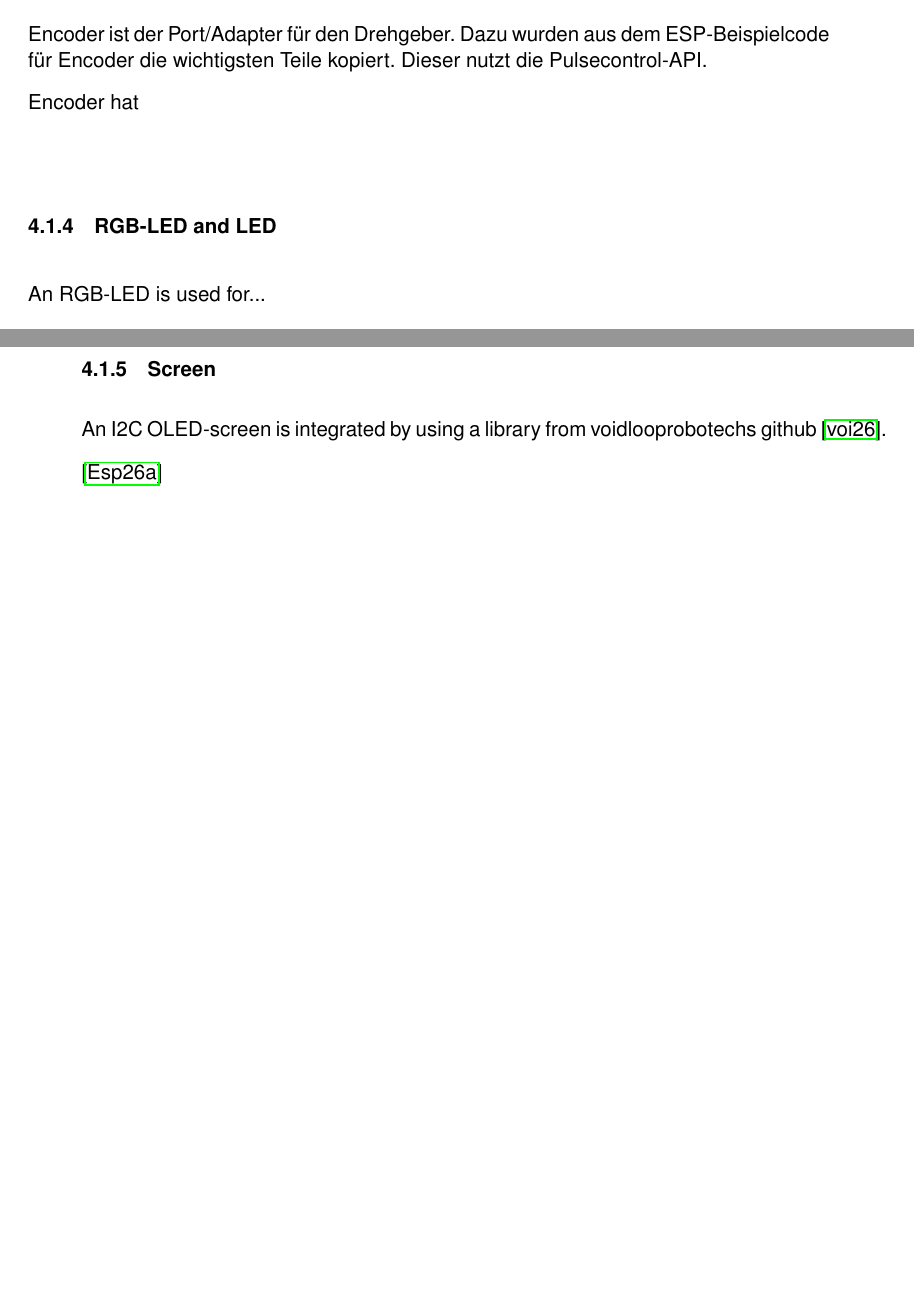
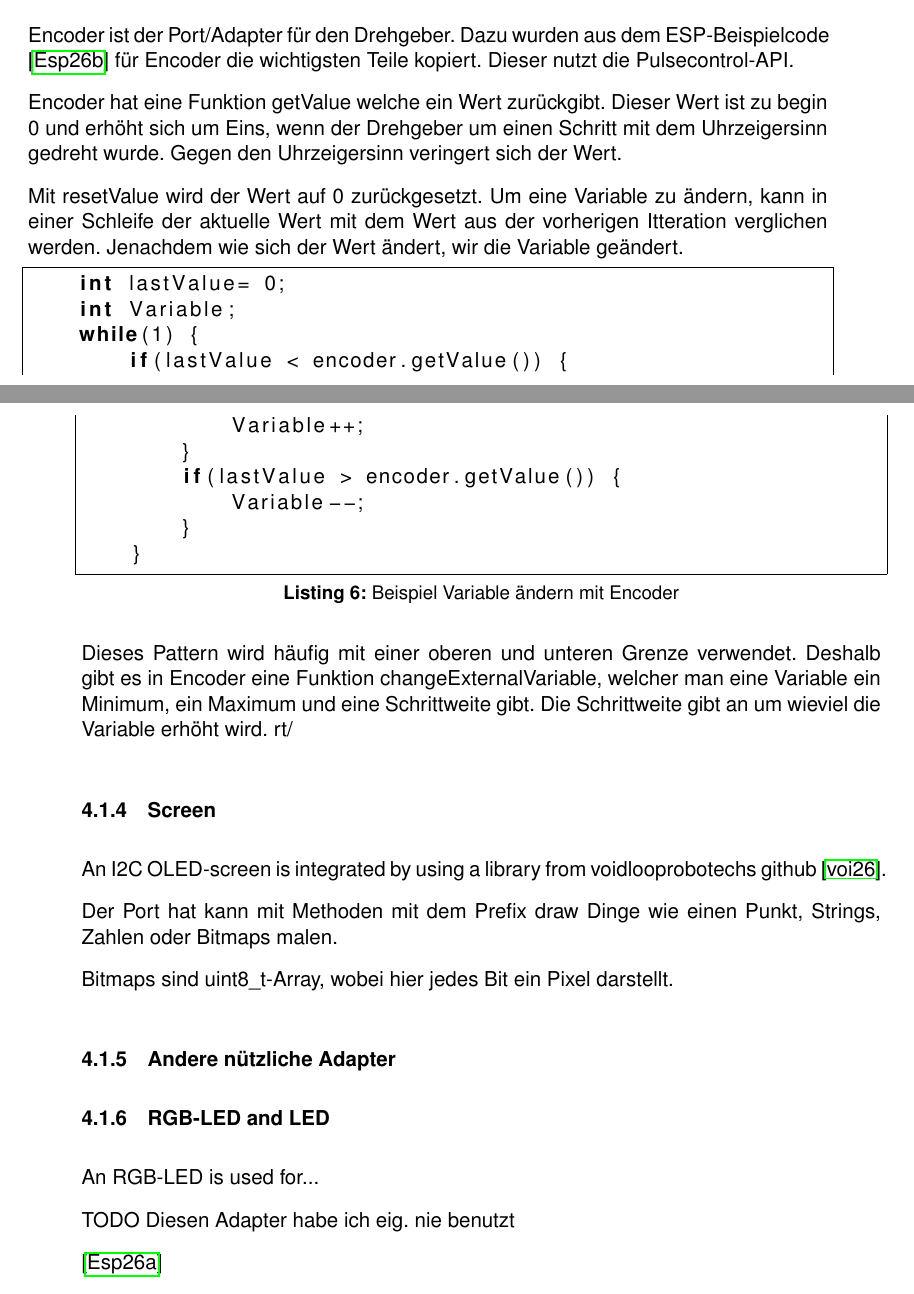
Before and after one commit to StefansCode/BachelorThesisCS, a LaTeX thesis (latex/thesis.tex, which reads latex/tex/1_5_softwareArchitecture.tex): two parts of pages 22 and 23 of 33, joined at a grey line, cut so that both start at the same text, the shorter picture padded with empty space. Compiled offline with pdfLaTeX.

Commit message:
write more

```diff
--- a/latex/tex/1_5_softwareArchitecture.tex
+++ b/latex/tex/1_5_softwareArchitecture.tex
@@ -102,19 +102,61 @@ TODO Beispiel Code
 
 \subsubsection{Encoder}
 Encoder ist der Port/Adapter für den Drehgeber. Dazu wurden aus dem
-ESP-Beispielcode für Encoder die wichtigsten Teile kopiert.
+ESP-Beispielcode \cite{espEncoder} für Encoder die wichtigsten Teile kopiert.
 Dieser nutzt die Pulsecontrol-API.
 
-Encoder hat
+Encoder hat eine Funktion \lstinline|getValue| welche ein Wert
+zurückgibt. Dieser Wert ist zu begin 0 und erhöht sich um Eins, wenn der
+Drehgeber um einen Schritt mit dem Uhrzeigersinn gedreht wurde.
+Gegen den Uhrzeigersinn veringert sich der Wert.
+
+Mit \lstinline|resetValue| wird der Wert auf 0 zurückgesetzt.
+% Das ist nötig, wenn Encoder zum Ändern einer Variable genutzt wird,
+% aber zwichenzeitlich auch für etwas anderes.
+Um eine Variable zu ändern, kann in einer Schleife der aktuelle Wert mit
+dem Wert aus der vorherigen Itteration verglichen werden.
+Jenachdem wie sich der Wert ändert, wir die Variable geändert.
+
+\begin{lstlisting}[language=C++,
+                   frame=single,
+                   caption={Beispiel Variable ändern mit Encoder},
+                   captionpos=b]
+    int lastValue= 0;
+    int Variable;
+    while(1) {
+        if(lastValue < encoder.getValue()) {
+            Variable++;
+        }
+        if(lastValue > encoder.getValue()) {
+            Variable--;
+        }
+    }
+\end{lstlisting}
+
+Dieses Pattern wird häufig mit einer oberen und unteren Grenze verwendet.
+Deshalb gibt es in Encoder eine Funktion changeExternalVariable,
+welcher man eine Variable ein Minimum, ein Maximum und eine
+Schrittweite gibt. Die Schrittweite gibt an um wieviel die
+Variable erhöht wird.
+rt/
+\subsubsection{Screen}
+An I2C OLED-screen is integrated by using a library from
+voidlooprobotechs github \cite{voidloop2026ssd1306}.
+
+Der Port hat kann mit Methoden mit dem Prefix draw Dinge wie einen
+Punkt, Strings, Zahlen oder Bitmaps malen.
+
+Bitmaps sind uint8\_t-Array, wobei hier jedes Bit ein Pixel darstellt.
+
+\subsubsection{Andere nützliche Adapter}
+
+
 
 \subsubsection{RGB-LED and LED}
 An RGB-LED is used for...
-%TODO
 
-\subsubsection{Screen}
-An I2C OLED-screen is integrated by using a library from voidlooprobotechs
-github \cite{voidloop2026ssd1306}.
-% schreiben falls ich die bib erweitere
+TODO Diesen Adapter habe ich eig. nie benutzt
+
 
 \cite{espidf2026api}
 
```
Also changed, not shown: latex/references.bib (+8 -0 lines), latex/tex/1_0_hardware.tex (+2 -1 lines).
